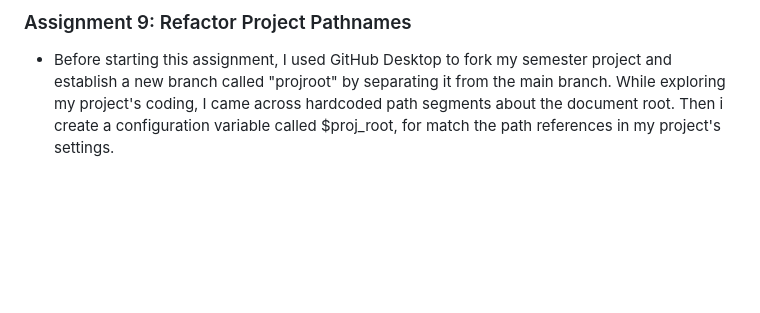
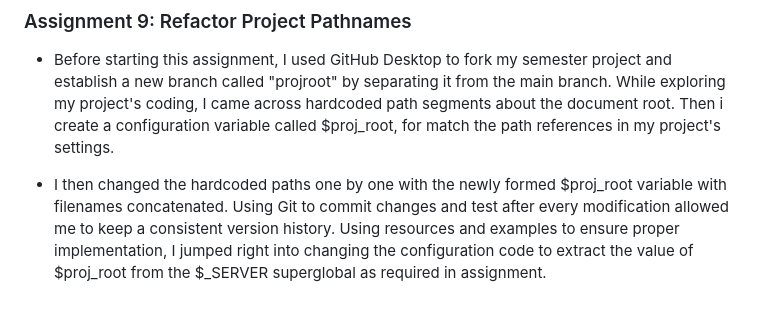
Before and after one commit to Aranarora/DGL123-Project-Aran-Arora, a Markdown page: README.md, the part around the change. Drawn GitHub-style; blank space fills up the shorter version.

Commit message:
Add the information about changing the file paths

```diff
--- a/README.md
+++ b/README.md
@@ -58,3 +58,5 @@
 
 ### Assignment 9: Refactor Project Pathnames
 - Before starting this assignment, I used GitHub Desktop to fork my semester project and establish a new branch called "projroot" by separating it from the main branch. While exploring my project's coding, I came across hardcoded path segments about the document root. Then i create a configuration variable called $proj_root, for match the path references in my project's settings.
+
+- I then changed the hardcoded paths one by one with the newly formed $proj_root variable with filenames concatenated. Using Git to commit changes and test after every modification allowed me to keep a consistent version history. Using resources and examples to ensure proper implementation, I jumped right into changing the configuration code to extract the value of $proj_root from the $_SERVER superglobal as required in assignment.
```
